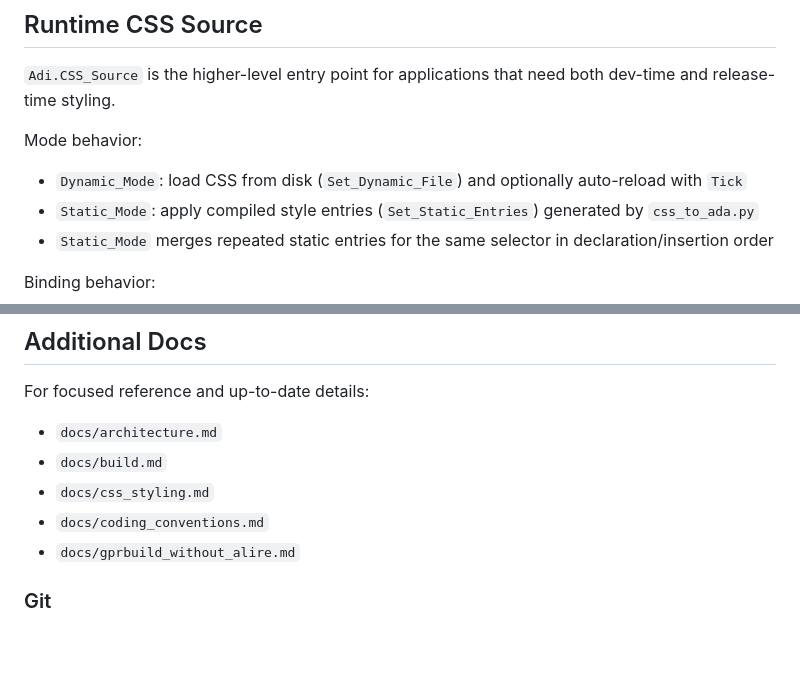
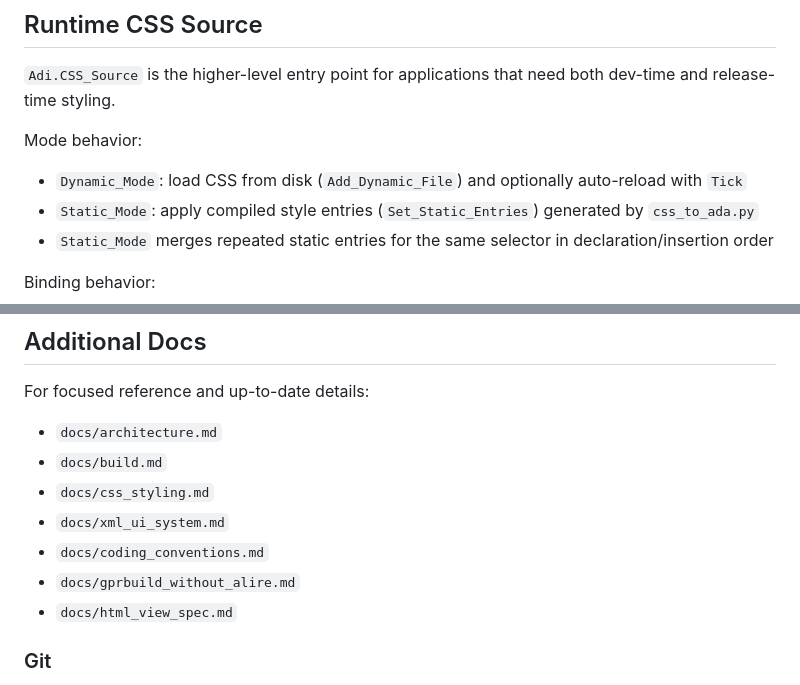
Before and after one commit to ovenpasta/adi2, a Markdown page: AGENTS.md, 2 parts joined by grey strips. GitHub-like rendering; blank space fills up the shorter version.

```diff
--- a/AGENTS.md
+++ b/AGENTS.md
@@ -664,7 +670,7 @@ State selector behavior matches generator semantics:
 `Adi.CSS_Source` is the higher-level entry point for applications that need both dev-time and release-time styling.
 
 Mode behavior:
-- `Dynamic_Mode`: load CSS from disk (`Set_Dynamic_File`) and optionally auto-reload with `Tick`
+- `Dynamic_Mode`: load CSS from disk (`Add_Dynamic_File`) and optionally auto-reload with `Tick`
 - `Static_Mode`: apply compiled style entries (`Set_Static_Entries`) generated by `css_to_ada.py`
 - `Static_Mode` merges repeated static entries for the same selector in declaration/insertion order
 
@@ -742,8 +748,10 @@ For focused reference and up-to-date details:
 - `docs/architecture.md`
 - `docs/build.md`
 - `docs/css_styling.md`
+- `docs/xml_ui_system.md`
 - `docs/coding_conventions.md`
 - `docs/gprbuild_without_alire.md`
+- `docs/html_view_spec.md`
 
 
 ### Git
```
Also changed, not shown: other parts of AGENTS.md (+8 -2 lines).
